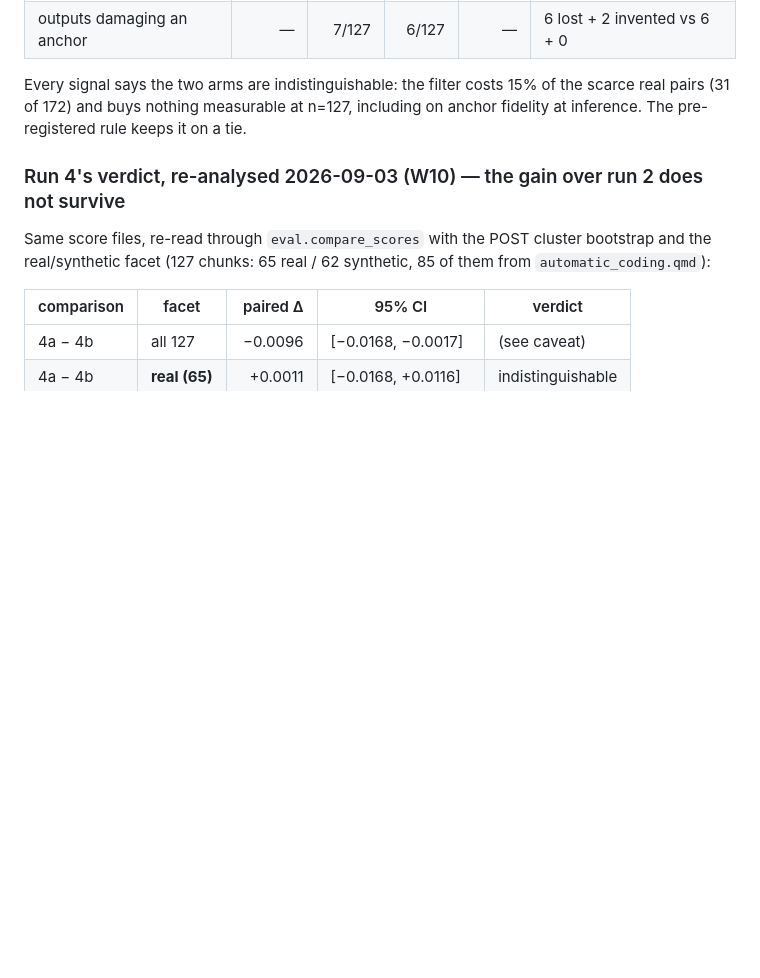
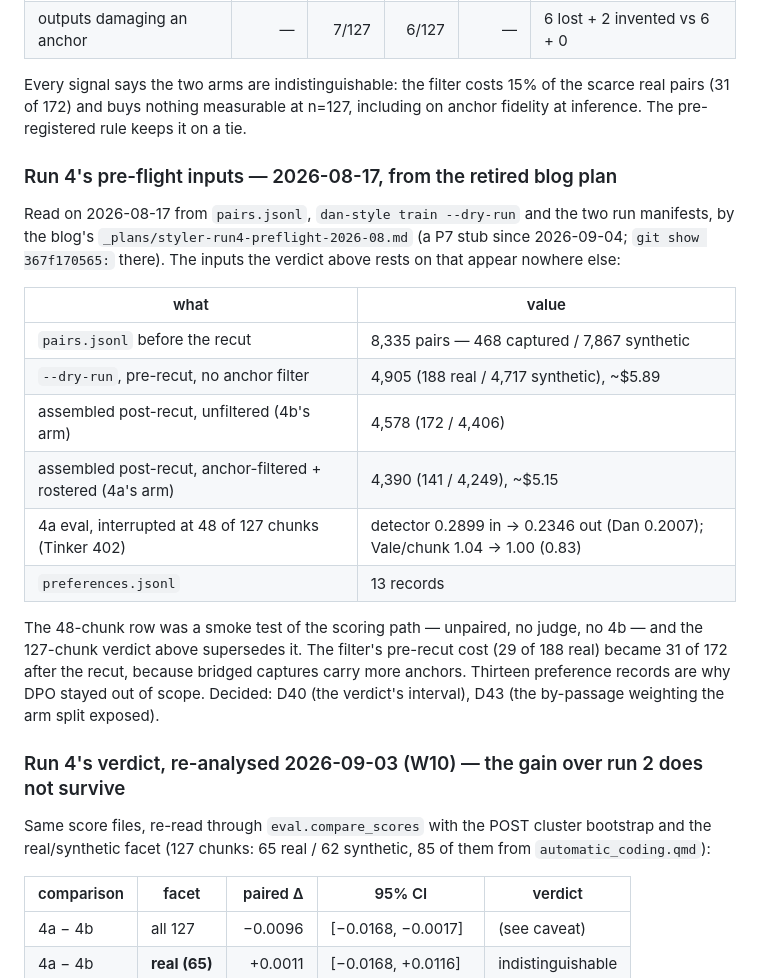
Before and after one commit to danmackinlay/stylebot, a Markdown page: _plans/findings.md, the part around the change. Rendered like a GitHub page; blank space fills up the shorter version.

Commit message:
findings: the run-4 preflight's measured inputs, from the blog plan (T2)
One P4 table beside the run-4 verdict: the corpus and assembly counts,
the interrupted 48-chunk smoke test and the preference-record count that
the blog's styler-run4-preflight-2026-08.md alone carried, now that the
plan is a P7 stub (ship-shape T2). Cites D40 and D43; the per-budget
survivor shapes the triage called unique were already here and are not
copied.

Co-Authored-By: Claude Fable 5.1 <noreply@anthropic.com>

```diff
--- a/_plans/findings.md
+++ b/_plans/findings.md
@@ -561,6 +561,29 @@ Every signal says the two arms are indistinguishable: the filter costs 15% of th
 scarce real pairs (31 of 172) and buys nothing measurable at n=127, including on
 anchor fidelity at inference. The pre-registered rule keeps it on a tie.
 
+### Run 4's pre-flight inputs — 2026-08-17, from the retired blog plan
+
+Read on 2026-08-17 from `pairs.jsonl`, `dan-style train --dry-run` and the two
+run manifests, by the blog's `_plans/styler-run4-preflight-2026-08.md` (a P7
+stub since 2026-09-04; `git show 367f170565:` there). The inputs the verdict
+above rests on that appear nowhere else:
+
+| what | value |
+|---|---|
+| `pairs.jsonl` before the recut | 8,335 pairs — 468 captured / 7,867 synthetic |
+| `--dry-run`, pre-recut, no anchor filter | 4,905 (188 real / 4,717 synthetic), ~$5.89 |
+| assembled post-recut, unfiltered (4b's arm) | 4,578 (172 / 4,406) |
+| assembled post-recut, anchor-filtered + rostered (4a's arm) | 4,390 (141 / 4,249), ~$5.15 |
+| 4a eval, interrupted at 48 of 127 chunks (Tinker 402) | detector 0.2899 in → 0.2346 out (Dan 0.2007); Vale/chunk 1.04 → 1.00 (0.83) |
+| `preferences.jsonl` | 13 records |
+
+The 48-chunk row was a smoke test of the scoring path — unpaired, no judge, no
+4b — and the 127-chunk verdict above supersedes it. The filter's pre-recut cost
+(29 of 188 real) became 31 of 172 after the recut, because bridged captures
+carry more anchors. Thirteen preference records are why DPO stayed out of
+scope. Decided: D40 (the verdict's interval), D43 (the by-passage weighting
+the arm split exposed).
+
 ### Run 4's verdict, re-analysed 2026-09-03 (W10) — the gain over run 2 does not survive
 
 Same score files, re-read through `eval.compare_scores` with the POST cluster
```
